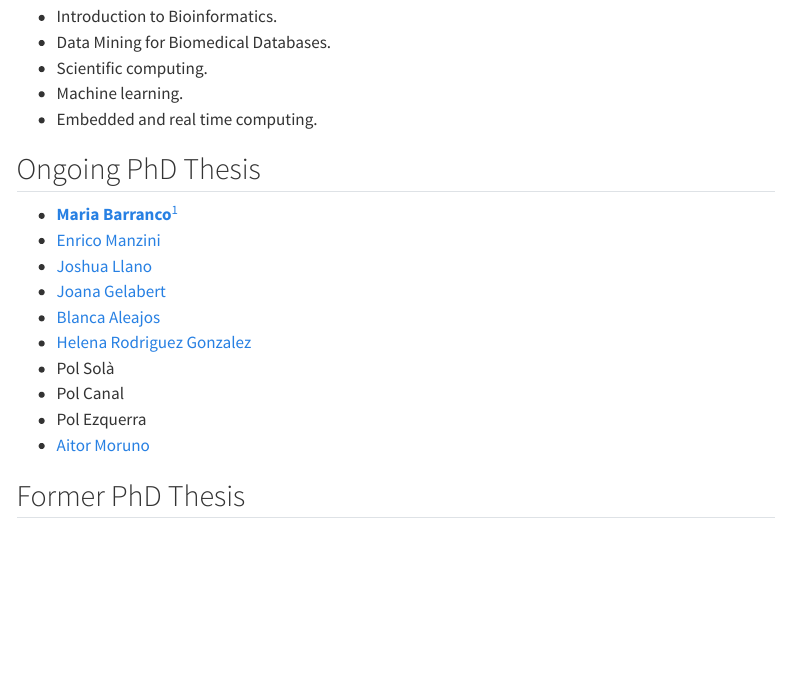
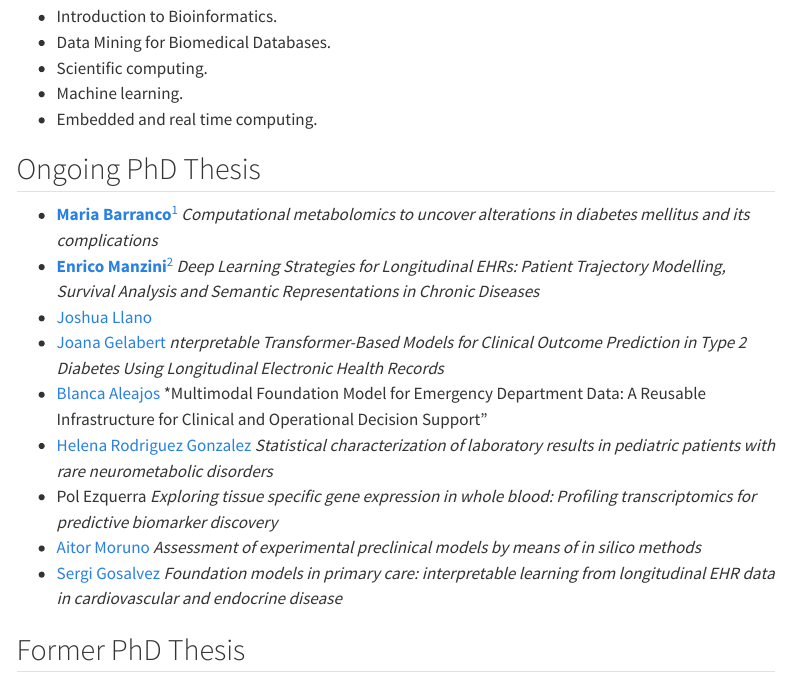
Before and after one commit to b2slab/b2sweb, a Quarto document (team/alexandre-perera-lluna/index.qmd): the page in a window 1100 px wide, from 960 px down. Rendered offline with R 4.5, knitr and Pandoc in place of Quarto, with nearby package versions; some code elsewhere in the file could not run offline; menus at the side of the page are left out.

Commit message:
updated phd thesis titles for alex

```diff
--- a/team/alexandre-perera-lluna/index.qmd
+++ b/team/alexandre-perera-lluna/index.qmd
@@ -46,16 +46,15 @@
 
 ## Ongoing PhD Thesis
 
--   [**Maria Barranco**](https://b2slab.upc.edu/team/maria-barranco-altarriba/ "Maria Barranco")[^1]
--   [Enrico Manzini](https://b2slab.upc.edu/team/enrico-manzini/)
+-   [**Maria Barranco**](https://b2slab.upc.edu/team/maria-barranco-altarriba/ "Maria Barranco")[^1] *Computational metabolomics to uncover alterations in diabetes mellitus and its complications*
+-   [**Enrico Manzini**](https://b2slab.upc.edu/team/enrico-manzini/)[^1] *Deep Learning Strategies for Longitudinal EHRs: Patient Trajectory Modelling, Survival Analysis and Semantic Representations in Chronic Diseases*
 -   [Joshua Llano](https://b2slab.upc.edu/team/joshua-llano)
--   [Joana Gelabert](https://b2slab.upc.edu/team/joana-gelabert-xirinachs)
--   [Blanca Aleajos](https://b2slab.upc.edu/team/blanca-aleajos)
--   [Helena Rodriguez Gonzalez](https://b2slab.upc.edu/team/helena-rodriguez-gonzalez/)
--   Pol Solà
--   Pol Canal
--   Pol Ezquerra
--   [Aitor Moruno](https://b2slab.upc.edu/team/aitor-moruno-cuenca)
+-   [Joana Gelabert](https://b2slab.upc.edu/team/joana-gelabert-xirinachs) *nterpretable Transformer-Based Models for Clinical Outcome Prediction in Type 2 Diabetes Using Longitudinal Electronic Health Records*
+-   [Blanca Aleajos](https://b2slab.upc.edu/team/blanca-aleajos) *Multimodal Foundation Model for Emergency Department Data: A Reusable Infrastructure for Clinical and Operational Decision Support"
+-   [Helena Rodriguez Gonzalez](https://b2slab.upc.edu/team/helena-rodriguez-gonzalez/) *Statistical characterization of laboratory results in  pediatric patients with rare neurometabolic disorders*
+-   Pol Ezquerra *Exploring tissue specific gene expression in whole blood: Profiling transcriptomics for predictive biomarker discovery*
+-   [Aitor Moruno](https://b2slab.upc.edu/team/aitor-moruno-cuenca) *Assessment of experimental preclinical models by means of in silico methods*
+- [Sergi Gosalvez](https://b2slab.upc.edu/team/sergio-gosalvez/) *Foundation models in primary care: interpretable learning from longitudinal EHR data in cardiovascular and endocrine disease*
 
 [^1]: soon to defend her thesis
 
```
